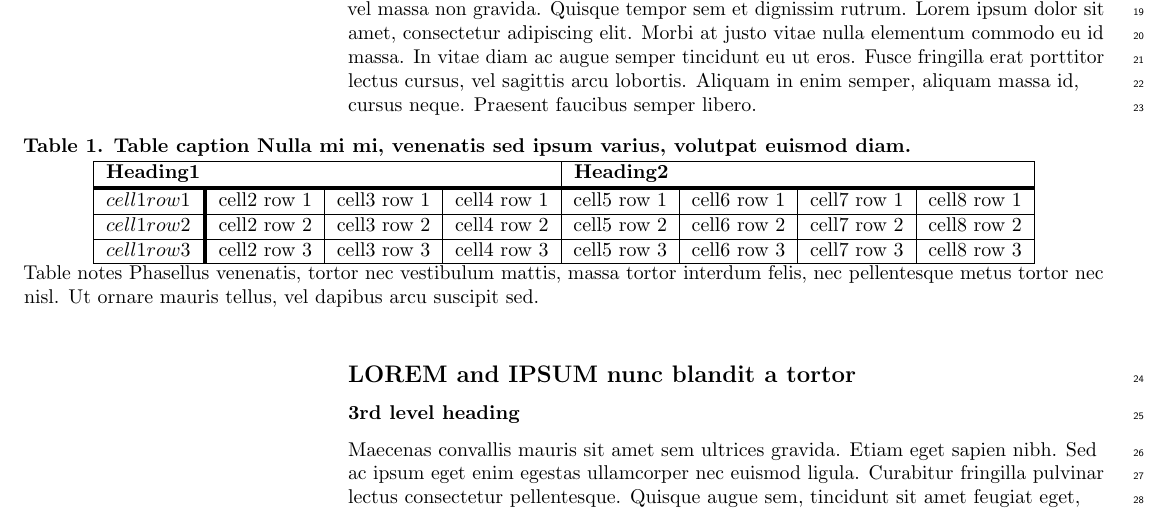
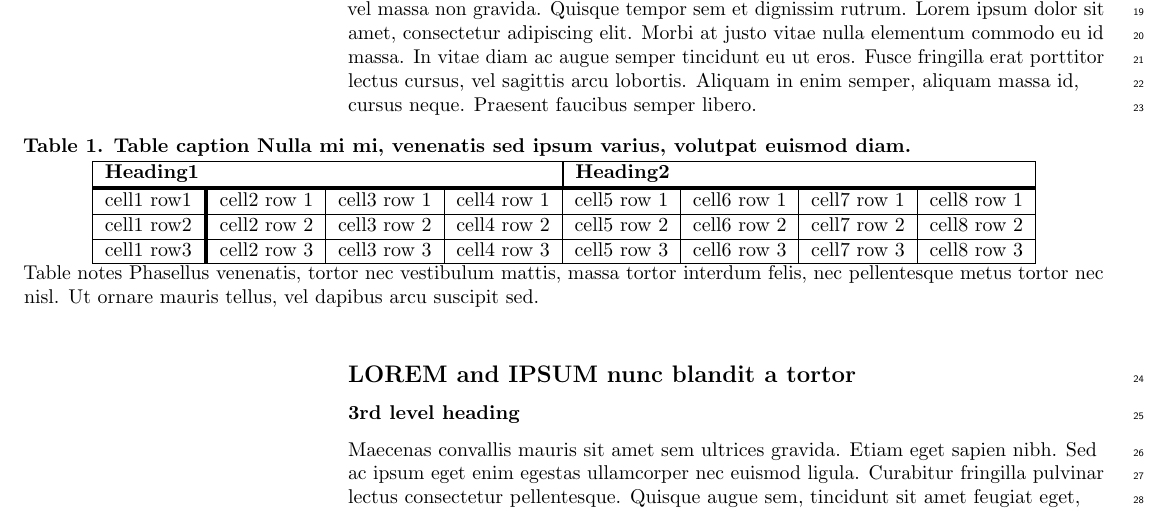
Before and after one commit to ulyngs/rmarkdown-workshop, a LaTeX problem sheet (examples/plos-latex-template/plos_latex_template_adapted.tex): part of page 2 of 4, cut so that both start at the same text. Compiled offline with pdfLaTeX.

Commit message:
escape dollar signs

```diff
--- a/examples/plos-latex-template/plos_latex_template_adapted.tex
+++ b/examples/plos-latex-template/plos_latex_template_adapted.tex
@@ -275,9 +275,9 @@ Nulla mi mi, venenatis sed ipsum varius, Table~\ref{table1} volutpat euismod dia
 \begin{tabular}{|l+l|l|l|l|l|l|l|}
 \hline
 \multicolumn{4}{|l|}{\bf Heading1} & \multicolumn{4}{|l|}{\bf Heading2}\\ \thickhline
-$cell1 row1$ & cell2 row 1 & cell3 row 1 & cell4 row 1 & cell5 row 1 & cell6 row 1 & cell7 row 1 & cell8 row 1\\ \hline
-$cell1 row2$ & cell2 row 2 & cell3 row 2 & cell4 row 2 & cell5 row 2 & cell6 row 2 & cell7 row 2 & cell8 row 2\\ \hline
-$cell1 row3$ & cell2 row 3 & cell3 row 3 & cell4 row 3 & cell5 row 3 & cell6 row 3 & cell7 row 3 & cell8 row 3\\ \hline
+$$cell1 row1$$ & cell2 row 1 & cell3 row 1 & cell4 row 1 & cell5 row 1 & cell6 row 1 & cell7 row 1 & cell8 row 1\\ \hline
+$$cell1 row2$$ & cell2 row 2 & cell3 row 2 & cell4 row 2 & cell5 row 2 & cell6 row 2 & cell7 row 2 & cell8 row 2\\ \hline
+$$cell1 row3$$ & cell2 row 3 & cell3 row 3 & cell4 row 3 & cell5 row 3 & cell6 row 3 & cell7 row 3 & cell8 row 3\\ \hline
 \end{tabular}
 \begin{flushleft} Table notes Phasellus venenatis, tortor nec vestibulum mattis, massa tortor interdum felis, nec pellentesque metus tortor nec nisl. Ut ornare mauris tellus, vel dapibus arcu suscipit sed.
 \end{flushleft}
```
Also changed, not shown: examples/plos-latex-template/plos_latex_template_adapted.tex (4 more changed lines).
